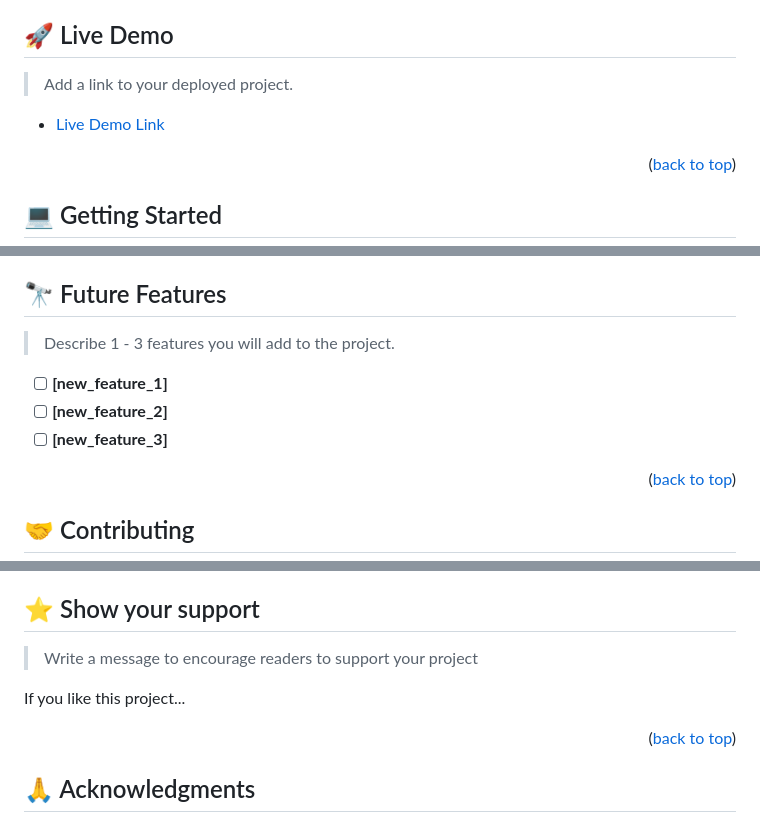
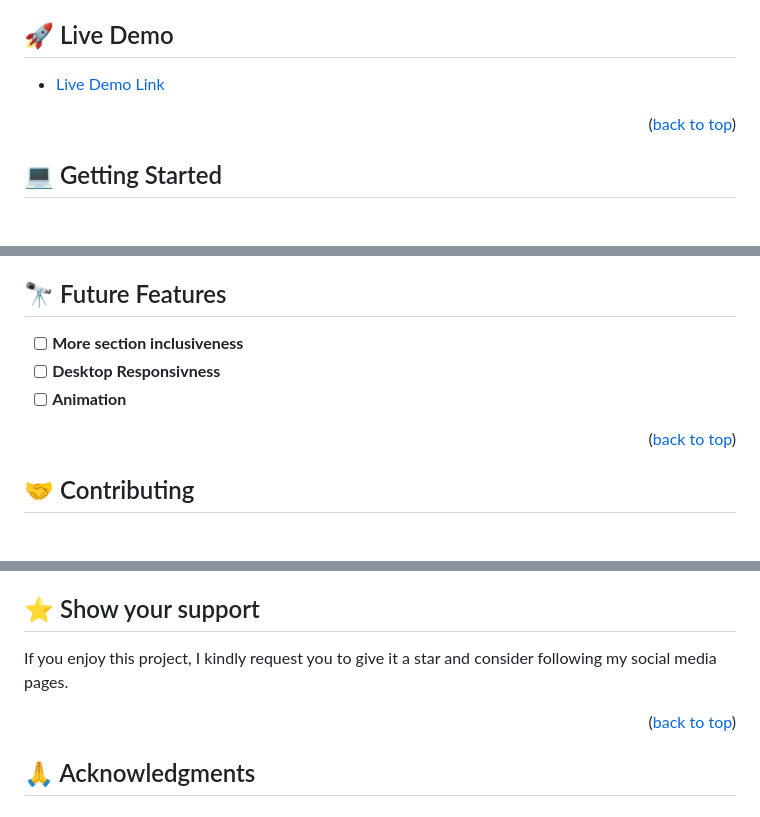
Before and after one commit to Kgomotso196/Awesome-Books-ES6, a Markdown page: README.md, 3 parts joined by grey strips. GitHub-like rendering; blank space fills up the shorter version.

```diff
--- a/README.md
+++ b/README.md
@@ -110,8 +81,6 @@ After you're finished please remove all the comments and instructions!
 ## 🚀 Live Demo <a name="live-demo"></a>
 
-> Add a link to your deployed project.
-
-- [Live Demo Link](https://google.com)
+- [Live Demo Link](https://kgomotso196.github.io/Awesome-Books-ES6/)
 
 <p align="right">(<a href="#readme-top">back to top</a>)</p>
 
@@ -224,9 +163,7 @@ Example:
 ## 🔭 Future Features <a name="future-features"></a>
 
-> Describe 1 - 3 features you will add to the project.
-
-- [ ] **[new_feature_1]**
-- [ ] **[new_feature_2]**
-- [ ] **[new_feature_3]**
+- [ ] **More section inclusiveness**
+- [ ] **Desktop Responsivness**
+- [ ] **Animation**
 
 <p align="right">(<a href="#readme-top">back to top</a>)</p>
@@ -246,8 +179,6 @@ Feel free to check the [issues page](../../issues/).
 ## ⭐️ Show your support <a name="support"></a>
 
-> Write a message to encourage readers to support your project
-
-If you like this project...
+If you enjoy this project, I kindly request you to give it a star and consider following my social media pages.
 
 <p align="right">(<a href="#readme-top">back to top</a>)</p>
 
```
Also changed, not shown: other parts of README.md (+62 -149 lines).
